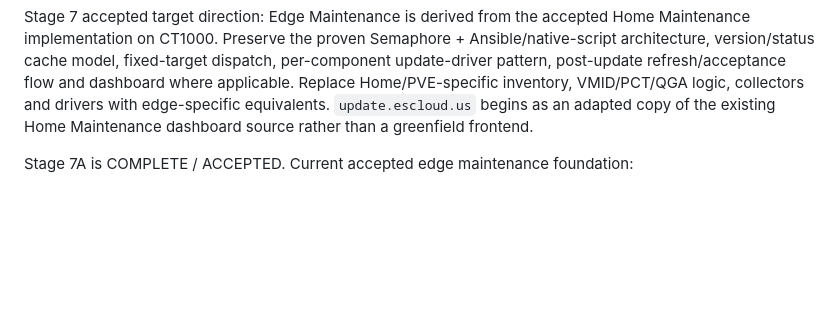
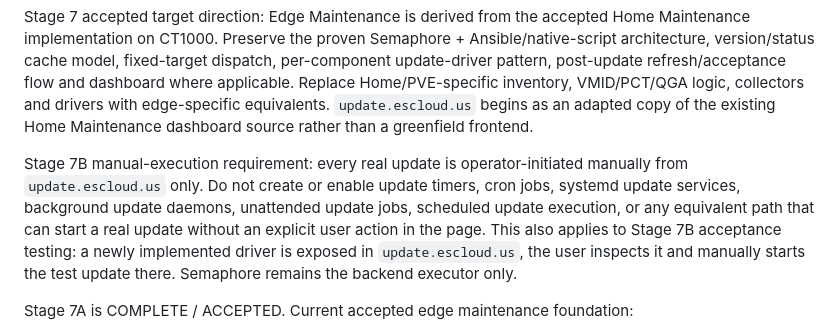
Before and after one commit to Eugene-SN/Cloud-Infrastructure, a Markdown page: CURRENT_STATE.md, the part around the change. GitHub-like rendering; blank space fills up the shorter version.

Commit message:
docs(stage7b): require manual UI-triggered updates

```diff
--- a/CURRENT_STATE.md
+++ b/CURRENT_STATE.md
@@ -133,6 +133,8 @@ Stage 5 is complete and accepted. The next finite infrastructure stage is Stage
 Backrest-before-Semaphore remains mandatory as a Stage sequencing and deployment/testing safety prerequisite: verified backup/restore must exist before maintenance tooling is deployed and exercised. It does not imply an automatic Backrest run before every production update. Per-update backups are component-specific only where justified by the actual update/recovery path. Monitoring remains late-stage so it is built once against the substantially complete inventory. `update.escloud.us` and `app.escloud.us` remain separate UI responsibilities.
 
 Stage 7 accepted target direction: Edge Maintenance is derived from the accepted Home Maintenance implementation on CT1000. Preserve the proven Semaphore + Ansible/native-script architecture, version/status cache model, fixed-target dispatch, per-component update-driver pattern, post-update refresh/acceptance flow and dashboard where applicable. Replace Home/PVE-specific inventory, VMID/PCT/QGA logic, collectors and drivers with edge-specific equivalents. `update.escloud.us` begins as an adapted copy of the existing Home Maintenance dashboard source rather than a greenfield frontend.
+
+Stage 7B manual-execution requirement: every real update is operator-initiated manually from `update.escloud.us` only. Do not create or enable update timers, cron jobs, systemd update services, background update daemons, unattended update jobs, scheduled update execution, or any equivalent path that can start a real update without an explicit user action in the page. This also applies to Stage 7B acceptance testing: a newly implemented driver is exposed in `update.escloud.us`, the user inspects it and manually starts the test update there. Semaphore remains the backend executor only.
 
 Stage 7A is COMPLETE / ACCEPTED. Current accepted edge maintenance foundation:
 - Semaphore Community `2.19.12-012ed06-1788086239`, host-native, `semaphore.service` active/enabled as `semaphore:semaphore`;
```
